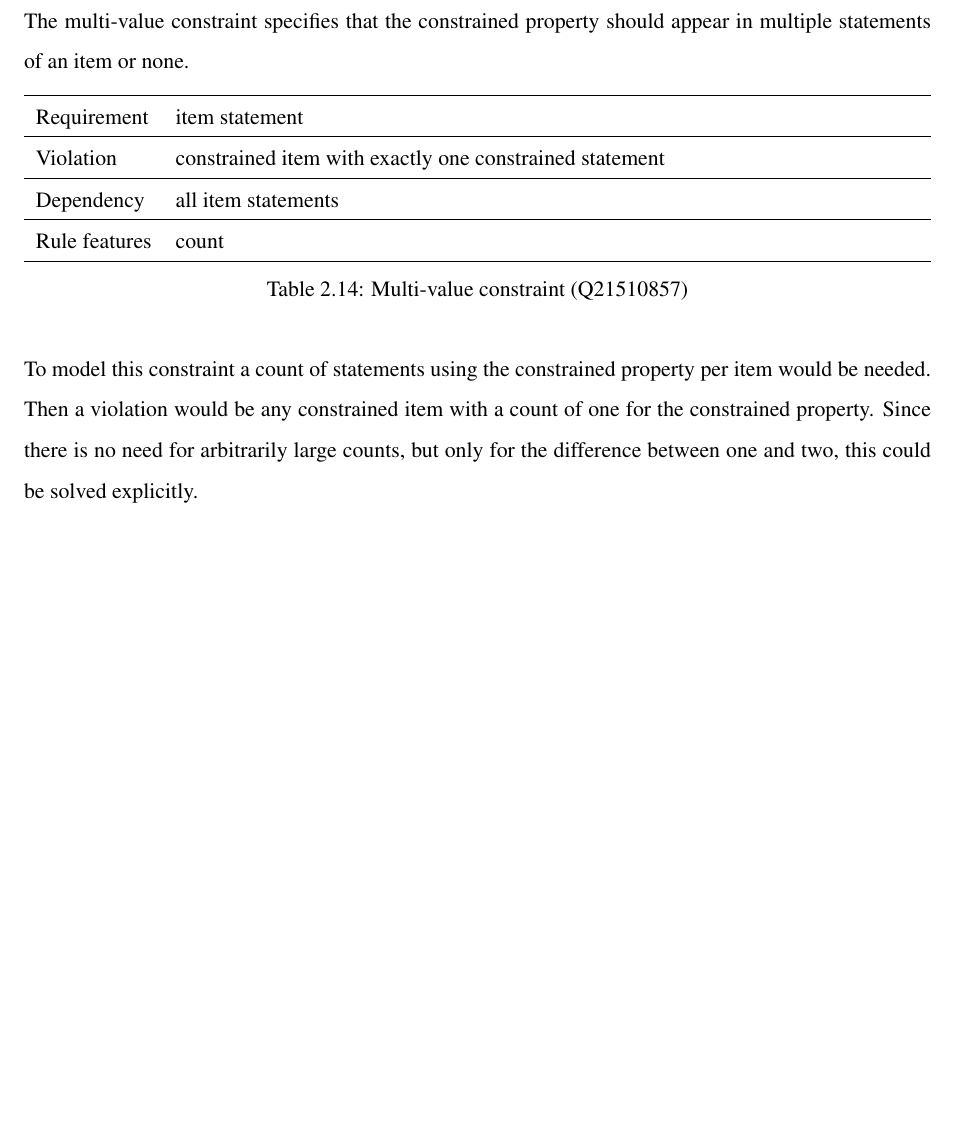
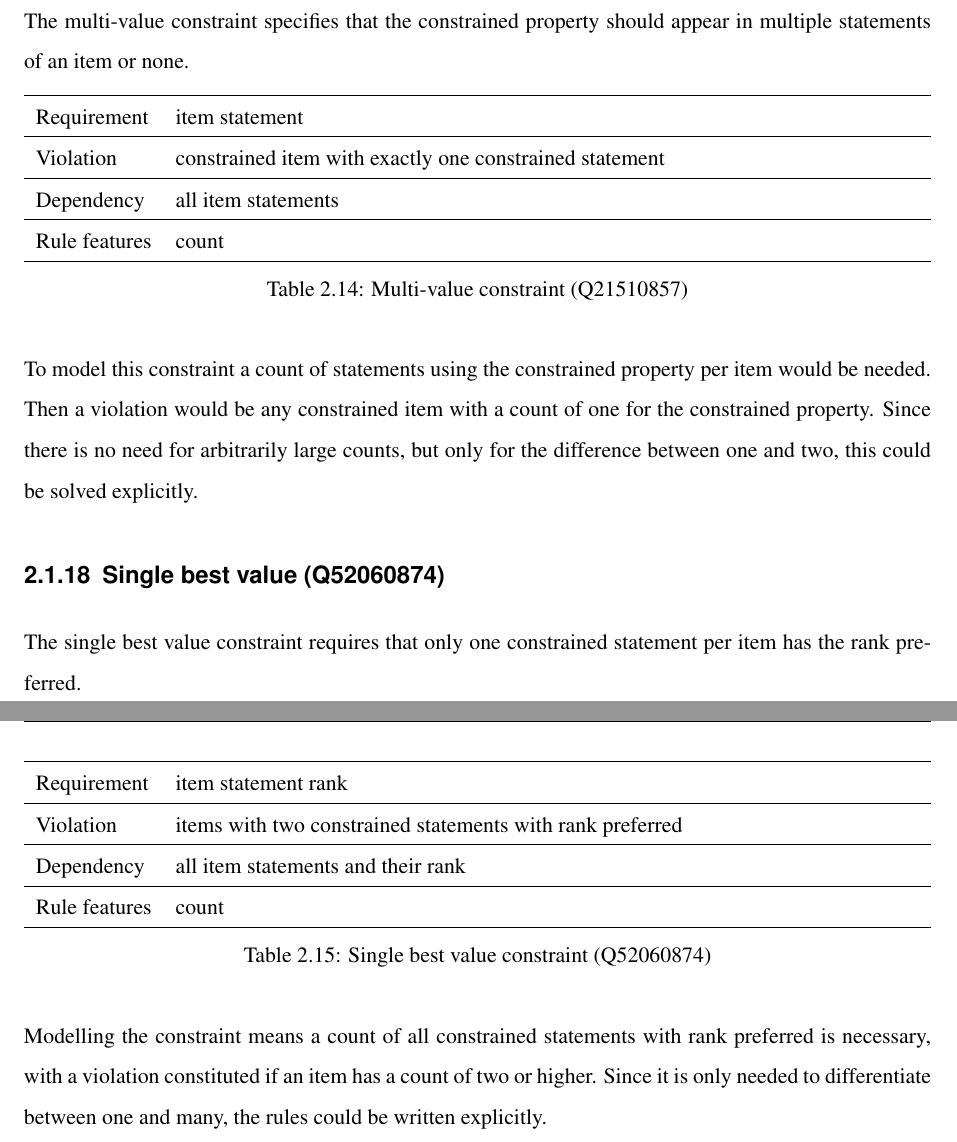
Before and after one commit to shade-belisar/wcd, a LaTeX thesis (thesis/paper/paper.tex): part of page 20 of 25 before the commit and two parts of pages 20 and 21 of 26 after it, the two joined at a grey line, cut so that both start at the same text, the shorter picture padded with empty space. Compiled offline with pdfLaTeX.

Commit message:
Added single best value

```diff
--- a/thesis/paper/paper.tex
+++ b/thesis/paper/paper.tex
@@ -429,6 +429,26 @@ Rule features & count \\
 
 To model this constraint a count of statements using the constrained property per item would be needed. Then a violation would be any constrained item with a count of one for the constrained property. Since there is no need for arbitrarily large counts, but only for the difference between one and two, this could be solved explicitly.
 
+\subsection{Single best value (Q52060874)}
+The single best value constraint requires that only one constrained statement per item has the rank preferred.
+
+\begin{table}[H]
+\caption{Single best value constraint (Q52060874)}
+\begin{tabularx}{\textwidth}{ ll X}
+\hline
+Requirement & item statement rank \\
+\hline
+Violation & \makecell{items with two constrained statements with rank preferred} \\
+\hline
+Dependency & all item statements and their rank \\
+\hline
+Rule features & count \\
+\hline
+\end{tabularx}
+\end{table}
+
+Modelling the constraint means a count of all constrained statements with rank preferred is necessary, with a violation constituted if an item has a count of two or higher. Since it is only needed to differentiate between one and many, the rules could be written explicitly.
+
 \chapter{Rules}\label{cha_rules}
 \chapter{Evaluation/Comparison}
 \end{document}
```
